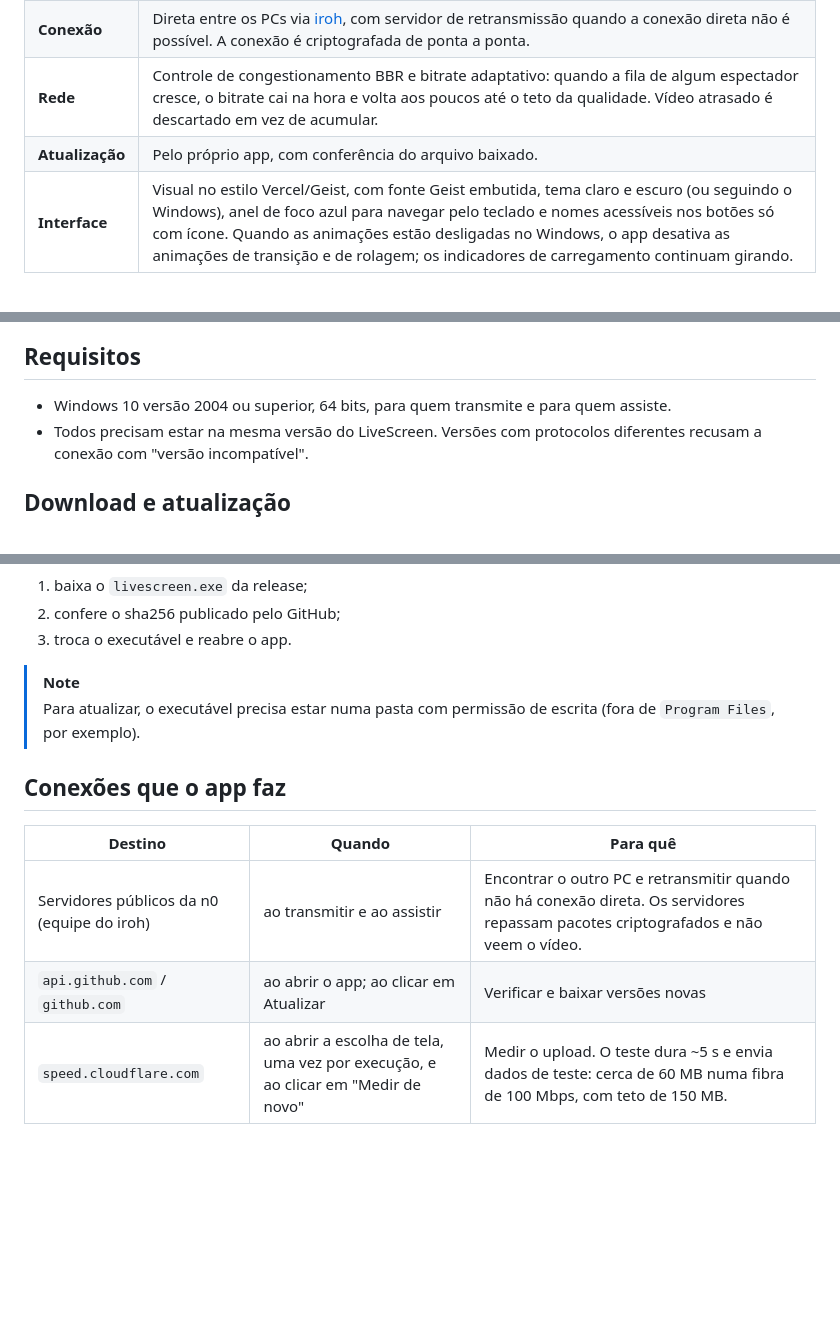
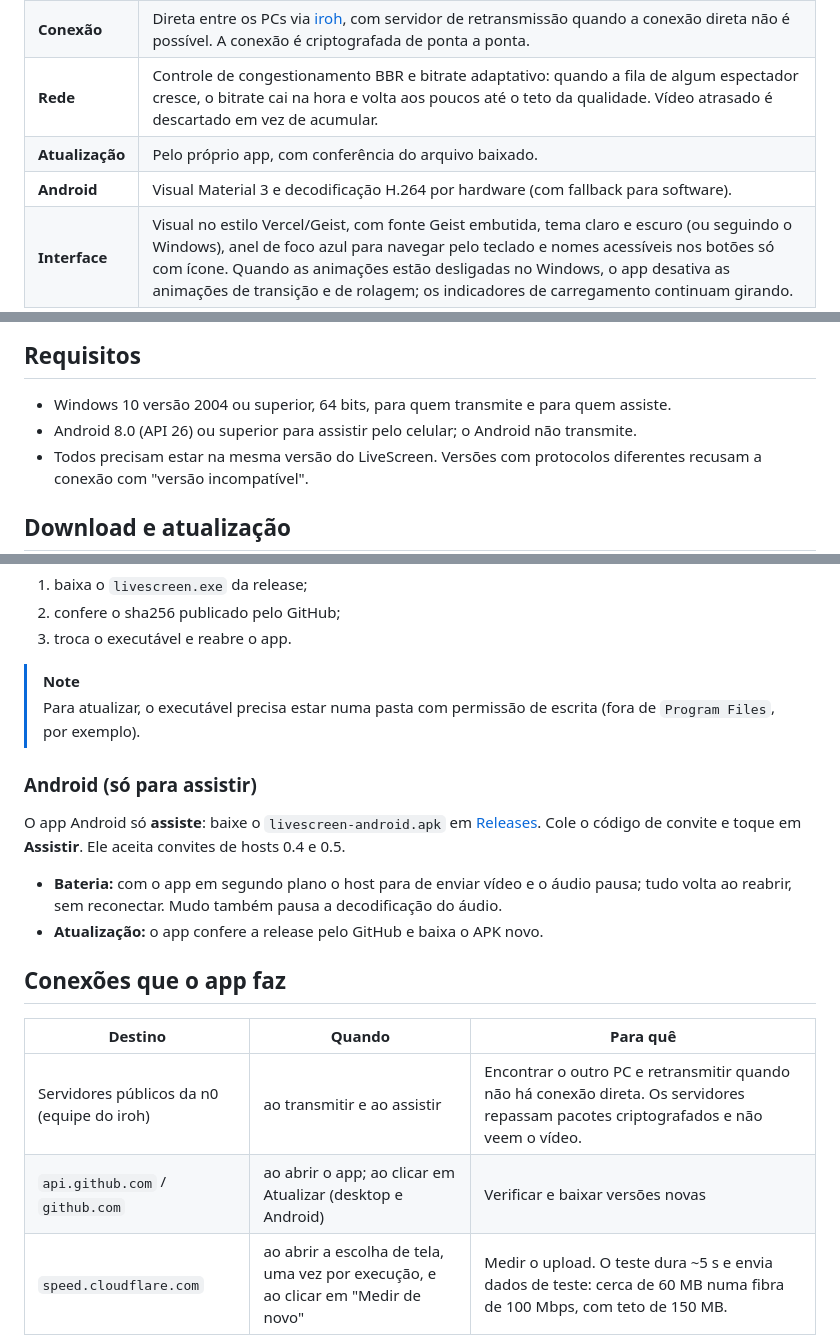
Before and after one commit to pendiego/LiveScreen, a Markdown page: README.md, 3 parts joined by grey strips. Rendered like a GitHub page; blank space fills up the shorter version.

Commit message:
docs: README cobre o app Android
- requisito, download, economia de bateria e atualização do viewer Android

```diff
--- a/README.md
+++ b/README.md
@@ -96,6 +96,7 @@ Para ajudar na escolha:
 | **Conexão** | Direta entre os PCs via [iroh](https://iroh.computer), com servidor de retransmissão quando a conexão direta não é possível. A conexão é criptografada de ponta a ponta. |
 | **Rede** | Controle de congestionamento BBR e bitrate adaptativo: quando a fila de algum espectador cresce, o bitrate cai na hora e volta aos poucos até o teto da qualidade. Vídeo atrasado é descartado em vez de acumular. |
 | **Atualização** | Pelo próprio app, com conferência do arquivo baixado. |
+| **Android** | Visual Material 3 e decodificação H.264 por hardware (com fallback para software). |
 | **Interface** | Visual no estilo Vercel/Geist, com fonte Geist embutida, tema claro e escuro (ou seguindo o Windows), anel de foco azul para navegar pelo teclado e nomes acessíveis nos botões só com ícone. Quando as animações estão desligadas no Windows, o app desativa as animações de transição e de rolagem; os indicadores de carregamento continuam girando. |
 
 ## Configurações
@@ -114,6 +115,7 @@ Abra pela engrenagem em qualquer tela ou com `Ctrl+,`: decodificar e codificar p
 ## Requisitos
 
 - Windows 10 versão 2004 ou superior, 64 bits, para quem transmite e para quem assiste.
+- Android 8.0 (API 26) ou superior para assistir pelo celular; o Android não transmite.
 - Todos precisam estar na mesma versão do LiveScreen. Versões com protocolos diferentes recusam a conexão com "versão incompatível".
 
 ## Download e atualização
@@ -129,12 +131,19 @@ Ao abrir, o app verifica se há versão nova. Se houver, aparece o botão **Atua
 > [!NOTE]
 > Para atualizar, o executável precisa estar numa pasta com permissão de escrita (fora de `Program Files`, por exemplo).
 
+### Android (só para assistir)
+
+O app Android só **assiste**: baixe o `livescreen-android.apk` em [Releases](https://github.com/pendiego/LiveScreen/releases). Cole o código de convite e toque em **Assistir**. Ele aceita convites de hosts 0.4 e 0.5.
+
+- **Bateria:** com o app em segundo plano o host para de enviar vídeo e o áudio pausa; tudo volta ao reabrir, sem reconectar. Mudo também pausa a decodificação do áudio.
+- **Atualização:** o app confere a release pelo GitHub e baixa o APK novo.
+
 ## Conexões que o app faz
 
 | Destino | Quando | Para quê |
 |---|---|---|
 | Servidores públicos da n0 (equipe do iroh) | ao transmitir e ao assistir | Encontrar o outro PC e retransmitir quando não há conexão direta. Os servidores repassam pacotes criptografados e não veem o vídeo. |
-| `api.github.com` / `github.com` | ao abrir o app; ao clicar em Atualizar | Verificar e baixar versões novas |
+| `api.github.com` / `github.com` | ao abrir o app; ao clicar em Atualizar (desktop e Android) | Verificar e baixar versões novas |
 | `speed.cloudflare.com` | ao abrir a escolha de tela, uma vez por execução, e ao clicar em "Medir de novo" | Medir o upload. O teste dura ~5 s e envia dados de teste: cerca de 60 MB numa fibra de 100 Mbps, com teto de 150 MB. |
 
 ## Avançado
```
